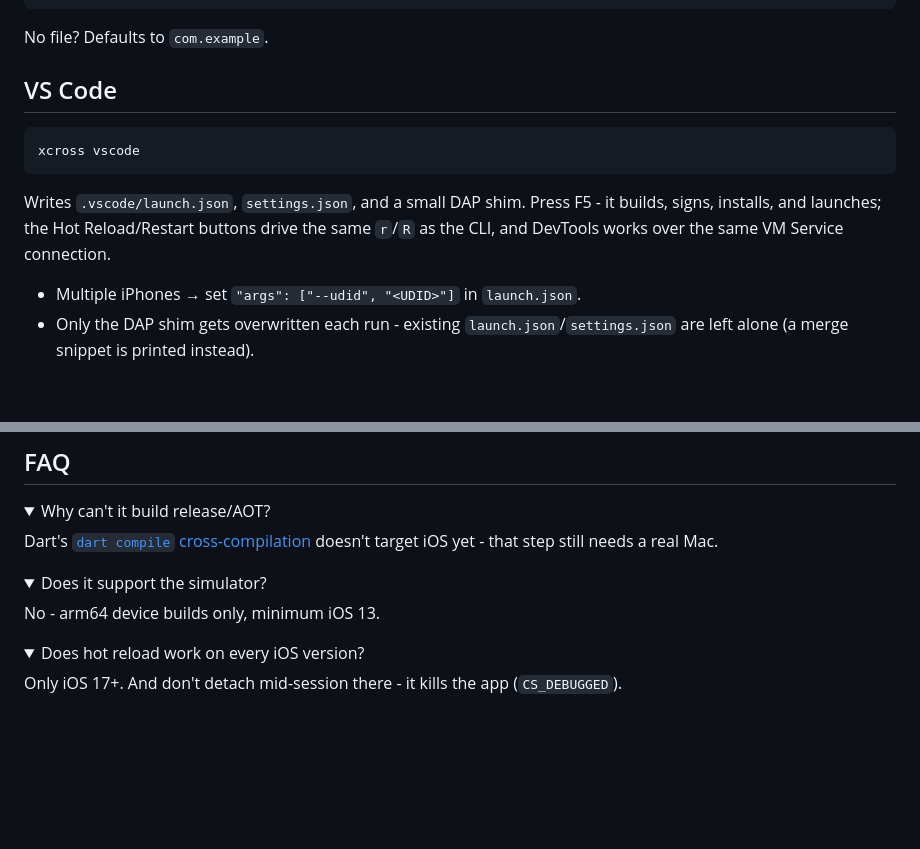
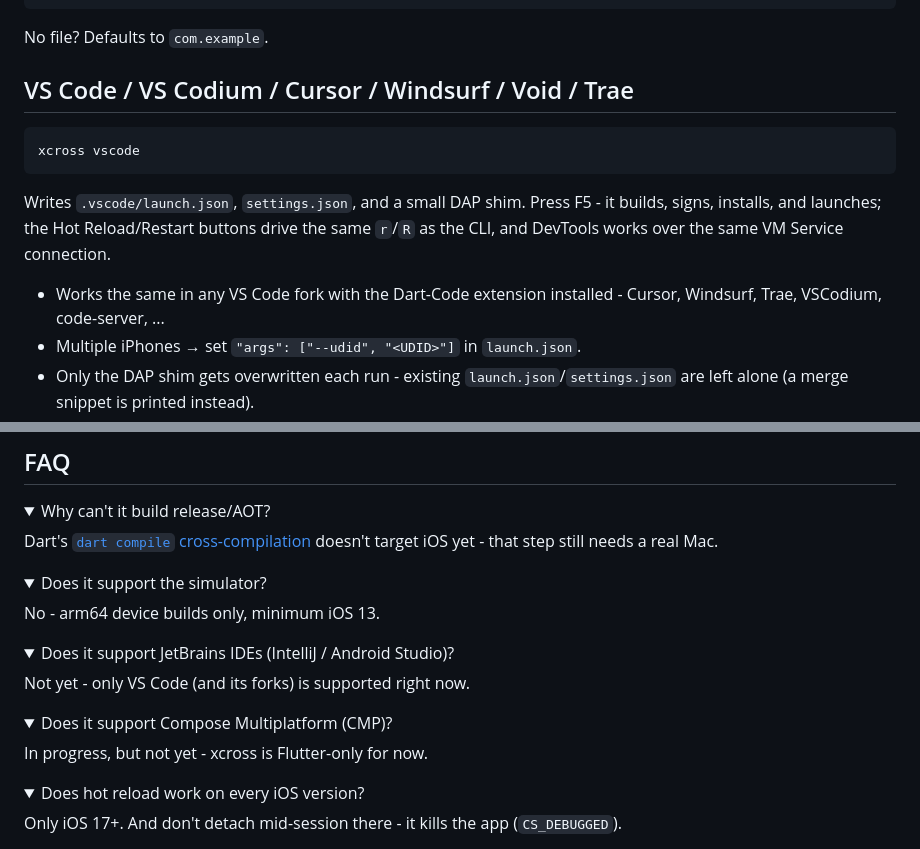
Before and after one commit to RZI3D/xcross, a Markdown page: README.md, 2 parts joined by grey strips. Rendered like a GitHub page; folded sections open; blank space fills up the shorter version.

Commit message:
docs: more FAQ points

````diff
--- a/README.md
+++ b/README.md
@@ -114,7 +114,7 @@ infoPath: ios/Runner/Info.plist   # optional
 
 No file? Defaults to `com.example`.
 
-## VS Code
+## VS Code / VS Codium / Cursor / Windsurf / Void / Trae
 
 ```sh
 xcross vscode
@@ -122,6 +122,7 @@ xcross vscode
 
 Writes `.vscode/launch.json`, `settings.json`, and a small DAP shim. Press F5 - it builds, signs, installs, and launches; the Hot Reload/Restart buttons drive the same `r`/`R` as the CLI, and DevTools works over the same VM Service connection.
 
+- Works the same in any VS Code fork with the Dart-Code extension installed - Cursor, Windsurf, Trae, VSCodium, code-server, ...
 - Multiple iPhones → set `"args": ["--udid", "<UDID>"]` in `launch.json`.
 - Only the DAP shim gets overwritten each run - existing `launch.json`/`settings.json` are left alone (a merge snippet is printed instead).
 - Run the *installed* `xcross`, not `dart run bin/xcross.dart vscode` - the shim bakes in that binary's path.
@@ -139,6 +140,18 @@ Dart's [`dart compile` cross-compilation](https://dart.dev/tools/dart-compile#cr
 <summary>Does it support the simulator?</summary>
 
 No - arm64 device builds only, minimum iOS 13.
+</details>
+
+<details>
+<summary>Does it support JetBrains IDEs (IntelliJ / Android Studio)?</summary>
+
+Not yet - only VS Code (and its forks) is supported right now.
+</details>
+
+<details>
+<summary>Does it support Compose Multiplatform (CMP)?</summary>
+
+In progress, but not yet - xcross is Flutter-only for now.
 </details>
 
 <details>
````
